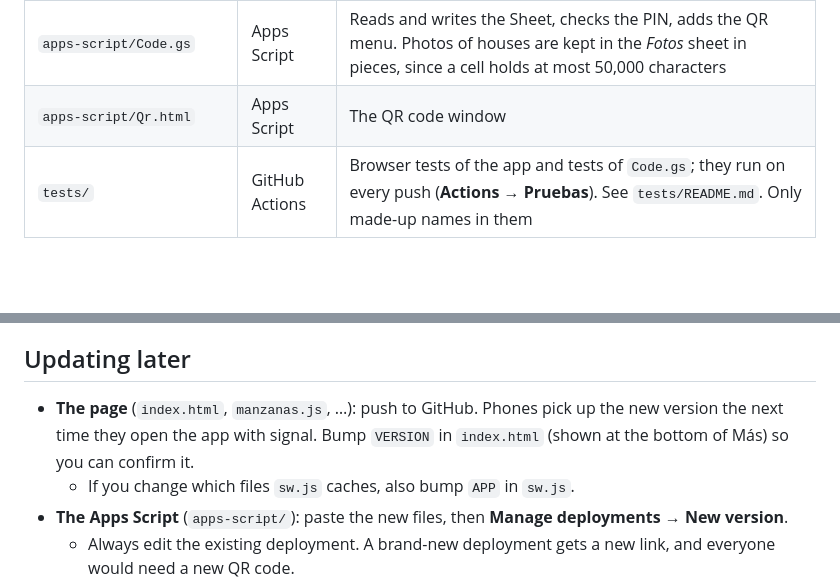
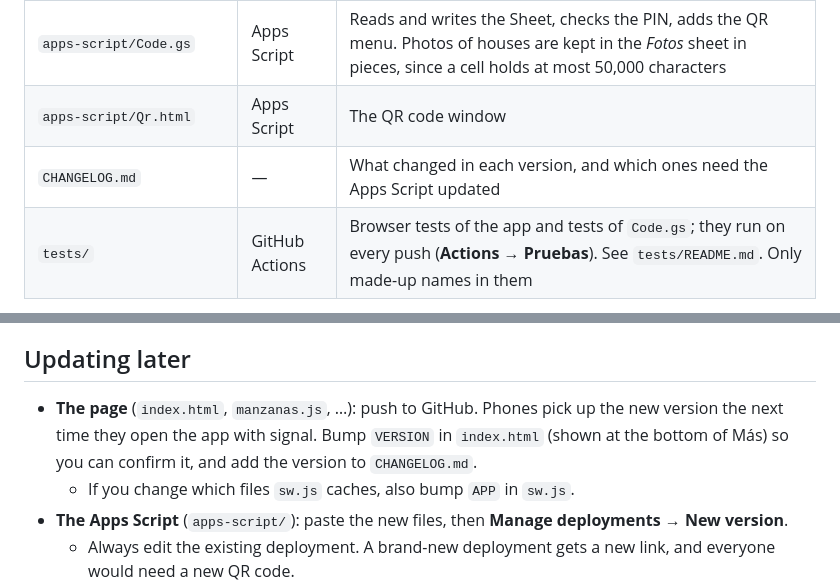
Before and after one commit to westc/predi-de-la-congre, a Markdown page: README.md, 2 parts joined by grey strips. Rendered like a GitHub page; blank space fills up the shorter version.

Commit message:
Add a changelog
CHANGELOG.md: what changed in each version, marking the ones that need the Apps Script updated.

Co-Authored-By: Claude Opus 5.5 <noreply@anthropic.com>

```diff
--- a/README.md
+++ b/README.md
@@ -95,6 +95,7 @@ The Sheet enforces these rules, not only the page: without a conductor link or a
 | `sw.js` | GitHub Pages | Offline copy of the app and map tiles |
 | `apps-script/Code.gs` | Apps Script | Reads and writes the Sheet, checks the PIN, adds the QR menu. Photos of houses are kept in the *Fotos* sheet in pieces, since a cell holds at most 50,000 characters |
 | `apps-script/Qr.html` | Apps Script | The QR code window |
+| `CHANGELOG.md` | — | What changed in each version, and which ones need the Apps Script updated |
 | `tests/` | GitHub Actions | Browser tests of the app and tests of `Code.gs`; they run on every push (**Actions → Pruebas**). See `tests/README.md`. Only made-up names in them |
 
 ## Setup
@@ -137,7 +138,7 @@ Replace the old embed with a **Button** that links to the app link from the QR w
 
 ## Updating later
 
-- **The page** (`index.html`, `manzanas.js`, …): push to GitHub. Phones pick up the new version the next time they open the app with signal. Bump `VERSION` in `index.html` (shown at the bottom of Más) so you can confirm it.
+- **The page** (`index.html`, `manzanas.js`, …): push to GitHub. Phones pick up the new version the next time they open the app with signal. Bump `VERSION` in `index.html` (shown at the bottom of Más) so you can confirm it, and add the version to `CHANGELOG.md`.
   - If you change which files `sw.js` caches, also bump `APP` in `sw.js`.
 - **The Apps Script** (`apps-script/`): paste the new files, then **Manage deployments → New version**.
   - Always edit the existing deployment. A brand-new deployment gets a new link, and everyone would need a new QR code.
```
Also changed, not shown: CHANGELOG.md (added, +127 -0 lines).
